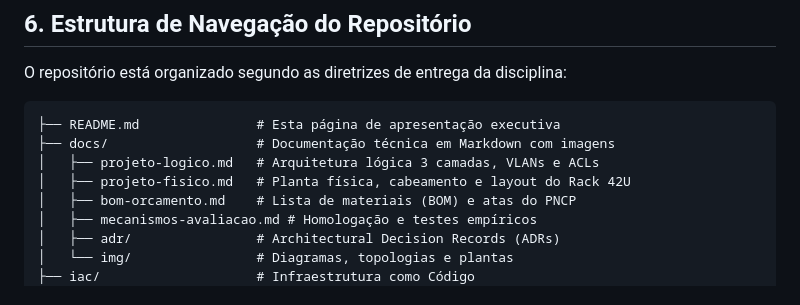
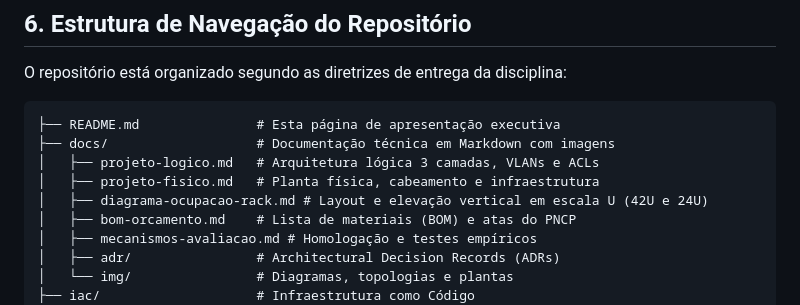
Before and after one commit to diogojandiroba1/CKAN_Web_Lab_Redes, a Markdown page: README.md, the part around the change. Rendered like a GitHub page.

Commit message:
docs(rack): adiciona diagrama de ocupacao vertical em markdown conforme Slide 7 do edital

```diff
--- a/README.md
+++ b/README.md
@@ -107,7 +107,8 @@ O repositório está organizado segundo as diretrizes de entrega da disciplina:
 ├── README.md               # Esta página de apresentação executiva
 ├── docs/                   # Documentação técnica em Markdown com imagens
 │   ├── projeto-logico.md   # Arquitetura lógica 3 camadas, VLANs e ACLs
-│   ├── projeto-fisico.md   # Planta física, cabeamento e layout do Rack 42U
+│   ├── projeto-fisico.md   # Planta física, cabeamento e infraestrutura
+│   ├── diagrama-ocupacao-rack.md # Layout e elevação vertical em escala U (42U e 24U)
 │   ├── bom-orcamento.md    # Lista de materiais (BOM) e atas do PNCP
 │   ├── mecanismos-avaliacao.md # Homologação e testes empíricos
 │   ├── adr/                # Architectural Decision Records (ADRs)
```
Also changed, not shown: docs/diagrama-ocupacao-rack.md (added, +133 -0 lines), docs/projeto-fisico.md (+47 -46 lines), docs/img/layout_rack_telecomunicacoes.png.
